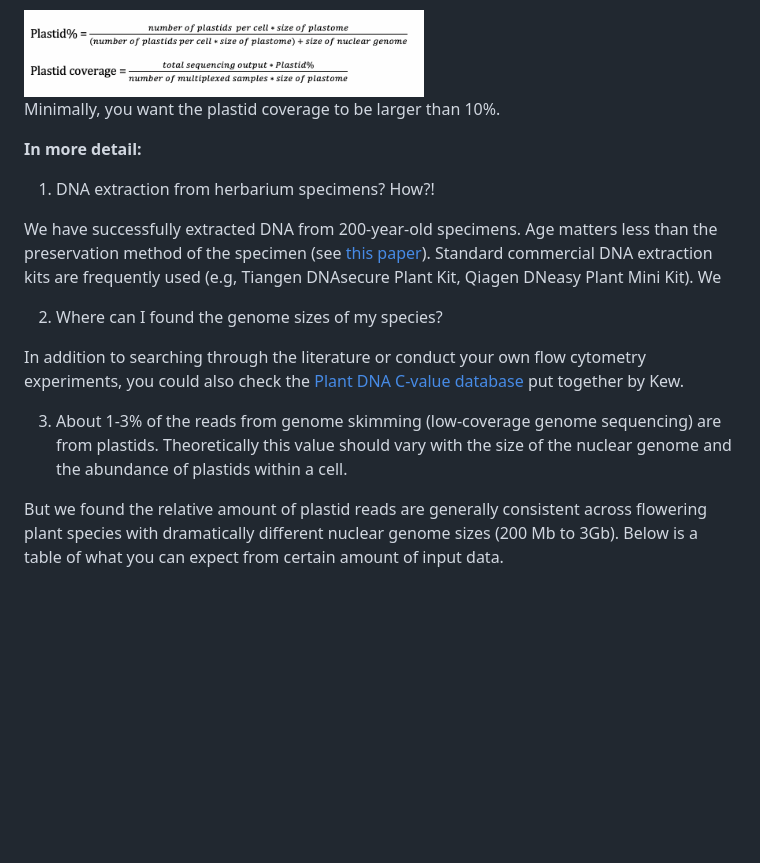
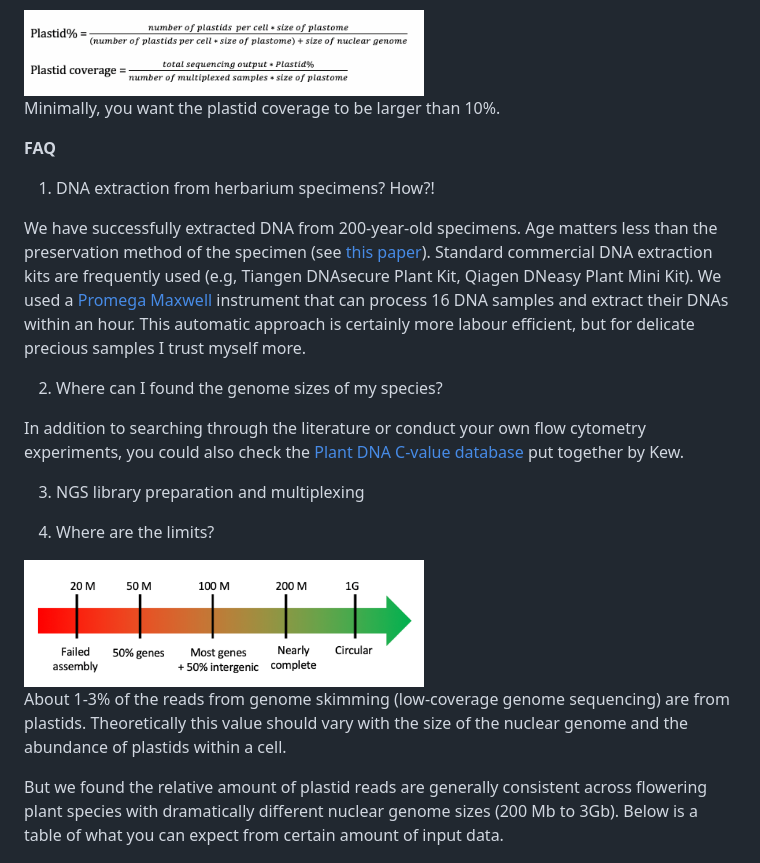
Before and after one commit to lmcai/PhyloHerb, a Markdown page: README.md, the part around the change. Drawn GitHub-style; pictures changed too: images/coverage.png (added); blank space fills up the shorter version.

```diff
--- a/README.md
+++ b/README.md
@@ -38,17 +38,24 @@ If interested in phylogeny alone, up to 384 (4 * 96) samples can be multiplexed
 
 Minimally, you want the plastid coverage to be larger than 10%.
 
-**In more detail:**
+**FAQ**
 
 1. DNA extraction from herbarium specimens? How?!
 
-We have successfully extracted DNA from 200-year-old specimens. Age matters less than the preservation method of the specimen (see [this paper](https://www.frontiersin.org/articles/10.3389/fevo.2019.00439/full)). Standard commercial DNA extraction kits are frequently used (e.g, Tiangen DNAsecure Plant Kit, Qiagen DNeasy Plant Mini Kit). We
+We have successfully extracted DNA from 200-year-old specimens. Age matters less than the preservation method of the specimen (see [this paper](https://www.frontiersin.org/articles/10.3389/fevo.2019.00439/full)). Standard commercial DNA extraction kits are frequently used (e.g, Tiangen DNAsecure Plant Kit, Qiagen DNeasy Plant Mini Kit). We used a [Promega Maxwell](https://www.promega.com/products/lab-automation/maxwell-instruments/maxwell-rsc-instrument/?catNum=AS4500) instrument that can process 16 DNA samples and extract their DNAs within an hour. This automatic approach is certainly more labour efficient, but for delicate precious samples I trust myself more.
 
 2. Where can I found the genome sizes of my species?
 
 In addition to searching through the literature or conduct your own flow cytometry experiments, you could also check the [Plant DNA C-value database](https://cvalues.science.kew.org/) put together by Kew.
 
-3. About 1-3% of the reads from genome skimming (low-coverage genome sequencing) are from plastids. Theoretically this value should vary with the size of the nuclear genome and the abundance of plastids within a cell.
+3. NGS library preparation and multiplexing
+
+
+4. Where are the limits?
+
+<img src="/images/coverage.png" width="400" height="80">
+
+About 1-3% of the reads from genome skimming (low-coverage genome sequencing) are from plastids. Theoretically this value should vary with the size of the nuclear genome and the abundance of plastids within a cell.
 
 But we found the relative amount of plastid reads are generally consistent across flowering plant species with dramatically different nuclear genome sizes (200 Mb to 3Gb). Below is a table of what you can expect from certain amount of input data.
 
```
Also changed, not shown: 1 other file.
